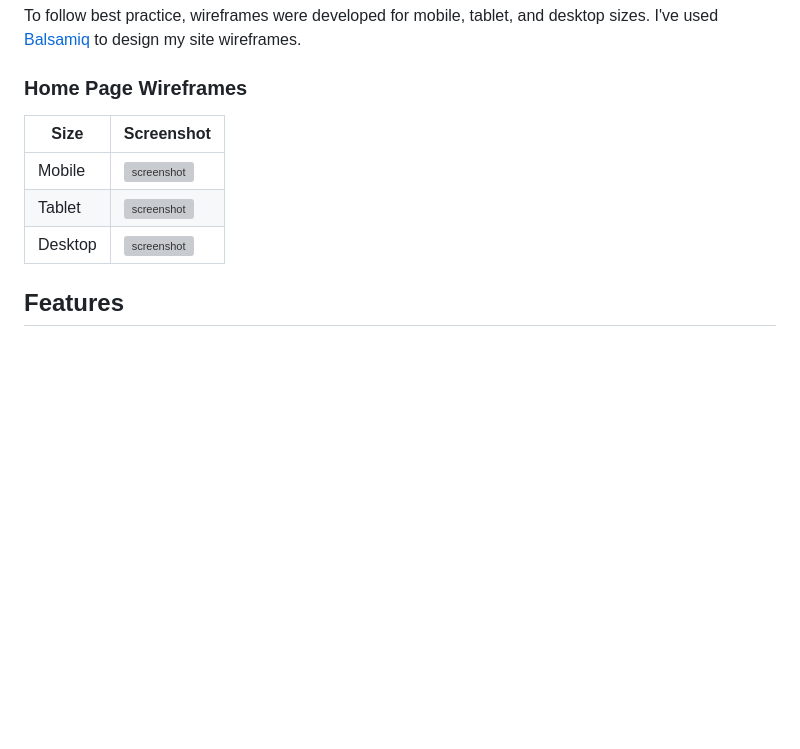
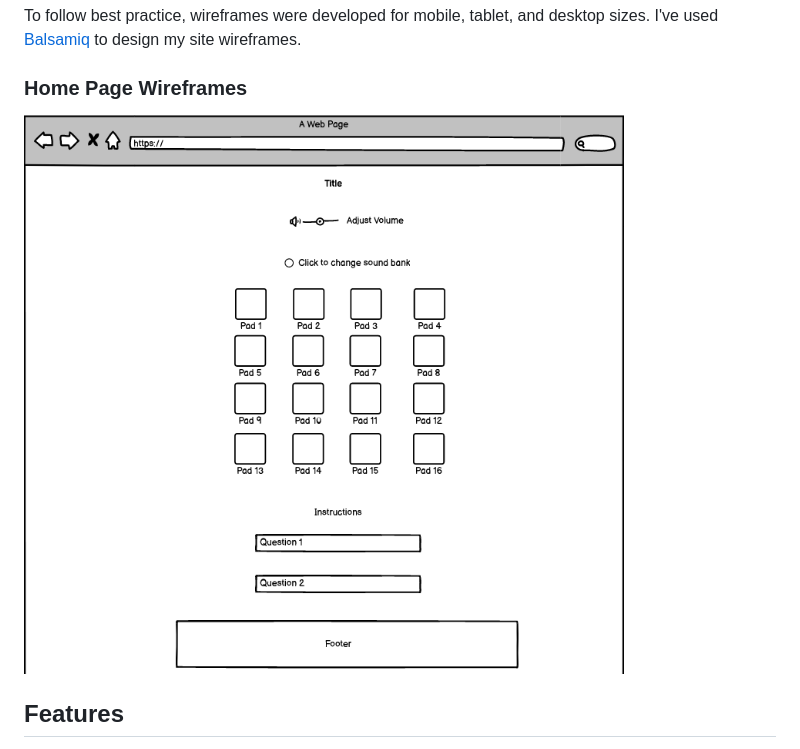
Before and after one commit to ogc1231/sample-pad, a Markdown page: README2.md, the part around the change. GitHub-like rendering; blank space fills up the shorter version; grey boxes are pictures that could not be loaded.

Commit message:
Update wireframe link

```diff
--- a/README2.md
+++ b/README2.md
@@ -59,13 +59,7 @@ To follow best practice, wireframes were developed for mobile, tablet, and deskt
 I've used [Balsamiq](https://balsamiq.com/wireframes) to design my site wireframes.
 
 ### Home Page Wireframes
-
-| Size | Screenshot |
-| --- | --- |
-| Mobile | ![screenshot](documentation/wireframes/mobile-home.png) |
-| Tablet | ![screenshot](documentation/wireframes/tablet-home.png) |
-| Desktop | ![screenshot](documentation/wireframes/desktop-home.png) |
-
+![Website preview](https://github.com/ogc1231/sample-pad/blob/main/documentation/wireframes/wireframe.png)
 
 ## Features
 
```
